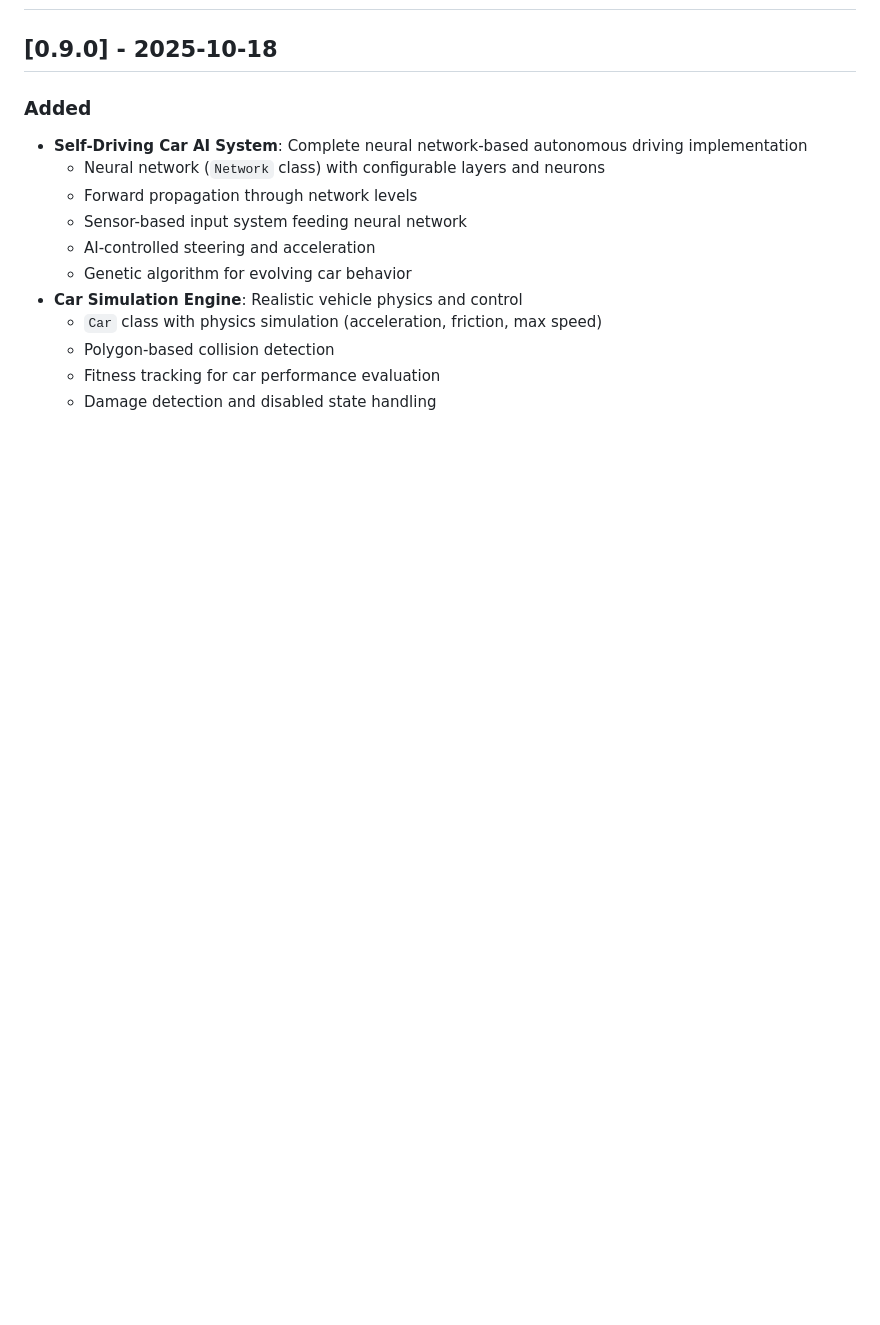
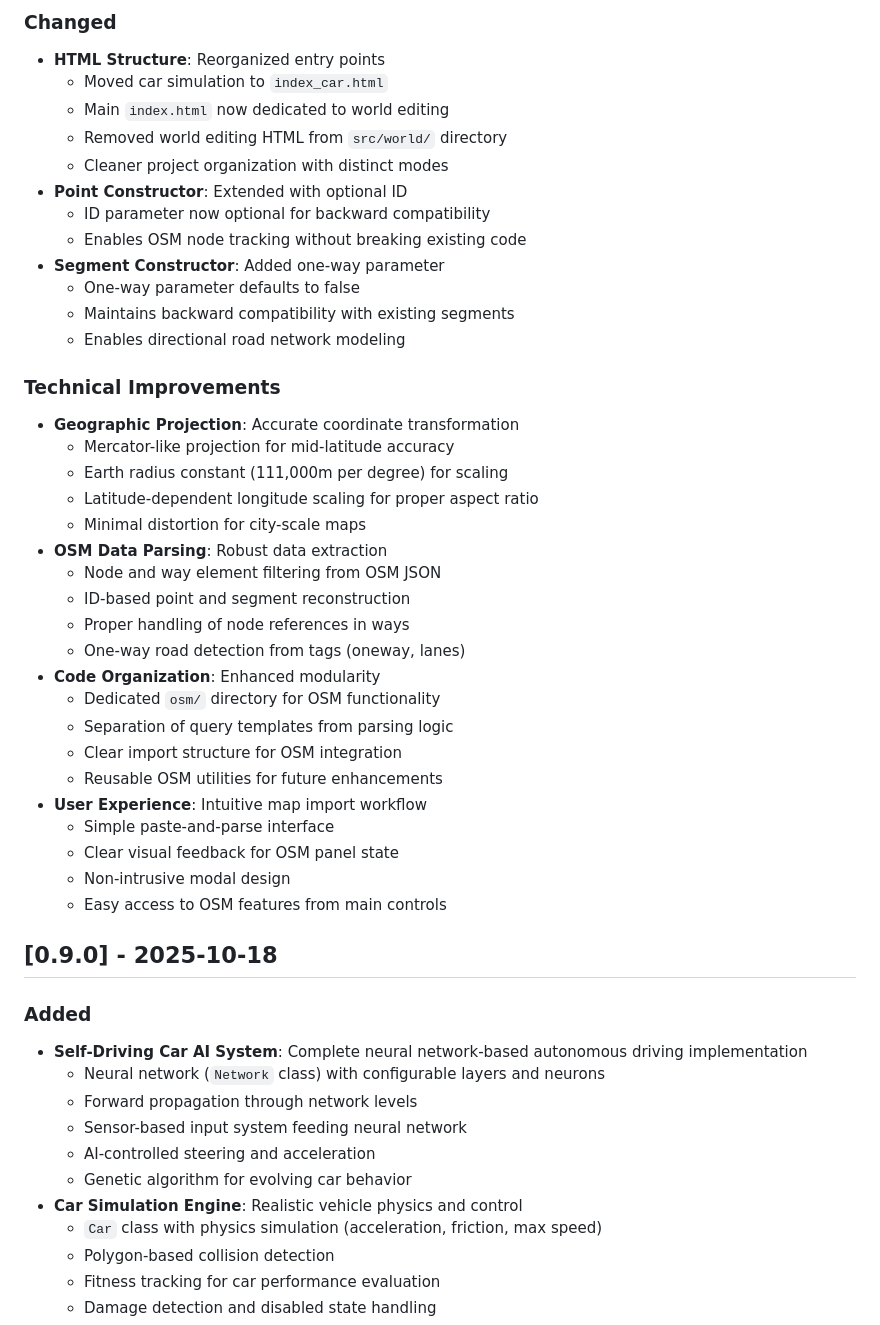
Before and after one commit to mirkobosetti/StreetsAI, a Markdown page: CHANGELOG.md, the part around the change printed below. Rendered like a GitHub page; blank space fills up the shorter version.

Commit message:
feat: Add OpenStreetMap integration and enhance map editing features

```diff
--- a/CHANGELOG.md
+++ b/CHANGELOG.md
@@ -9,3 +76,40 @@ and this project adheres to [Semantic Versioning](https://semver.org/spec/v2.0.0
+### Changed
+
+- **HTML Structure**: Reorganized entry points
+  - Moved car simulation to `index_car.html`
+  - Main `index.html` now dedicated to world editing
+  - Removed world editing HTML from `src/world/` directory
+  - Cleaner project organization with distinct modes
+- **Point Constructor**: Extended with optional ID
+  - ID parameter now optional for backward compatibility
+  - Enables OSM node tracking without breaking existing code
+- **Segment Constructor**: Added one-way parameter
+  - One-way parameter defaults to false
+  - Maintains backward compatibility with existing segments
+  - Enables directional road network modeling
+
+### Technical Improvements
+
+- **Geographic Projection**: Accurate coordinate transformation
+  - Mercator-like projection for mid-latitude accuracy
+  - Earth radius constant (111,000m per degree) for scaling
+  - Latitude-dependent longitude scaling for proper aspect ratio
+  - Minimal distortion for city-scale maps
+- **OSM Data Parsing**: Robust data extraction
+  - Node and way element filtering from OSM JSON
+  - ID-based point and segment reconstruction
+  - Proper handling of node references in ways
+  - One-way road detection from tags (oneway, lanes)
+- **Code Organization**: Enhanced modularity
+  - Dedicated `osm/` directory for OSM functionality
+  - Separation of query templates from parsing logic
+  - Clear import structure for OSM integration
+  - Reusable OSM utilities for future enhancements
+- **User Experience**: Intuitive map import workflow
+  - Simple paste-and-parse interface
+  - Clear visual feedback for OSM panel state
+  - Non-intrusive modal design
+  - Easy access to OSM features from main controls
 
 ## [0.9.0] - 2025-10-18
 
```
Also changed, not shown: other parts of CHANGELOG.md (+67 -0 lines).
